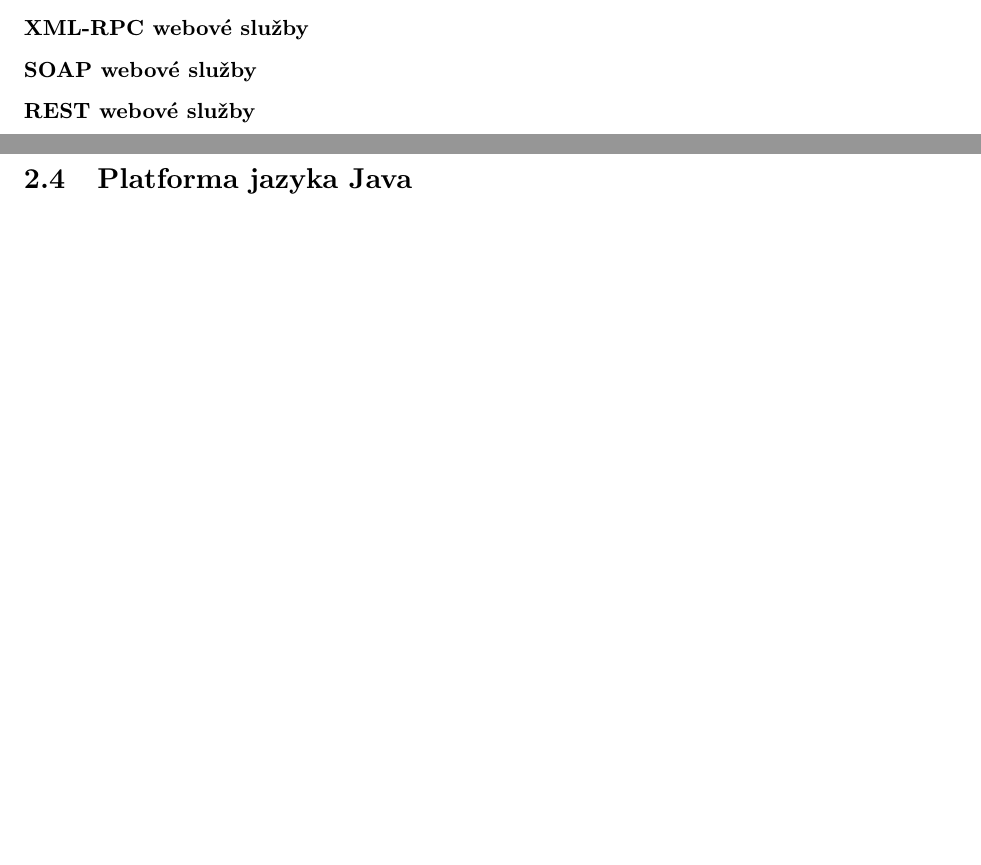
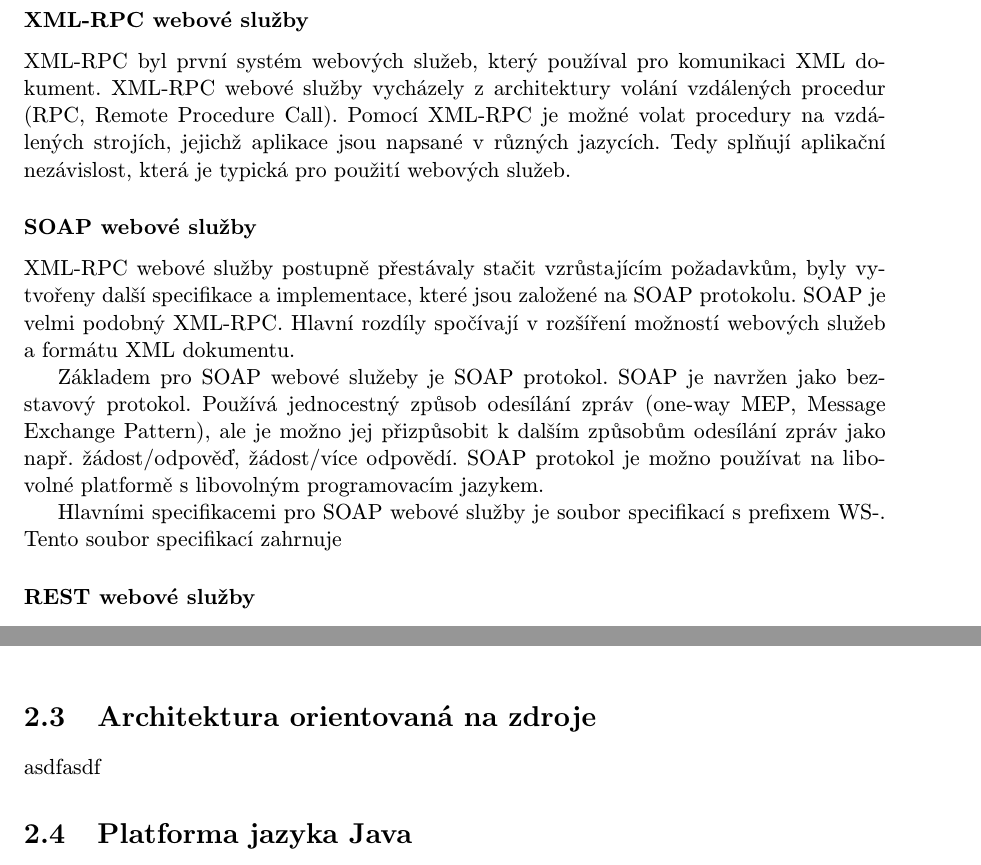
Before and after one commit to Tomas-Zelinka/thesis, a LaTeX thesis (projekt.tex, which reads obsah.tex): two parts of pages 9 and 13 of 20 before the commit and two parts of pages 9 and 13 of 21 after it, joined at a grey line, cut so that both start at the same text, the shorter picture padded with empty space. Compiled offline with pdfLaTeX; the source files are stored in an older character set and shown here as Unicode.

Commit message:
trocha textu

```diff
--- a/obsah.tex
+++ b/obsah.tex
@@ -64,12 +52,23 @@
 
 
 \subsubsection*{XML-RPC webové služby}
+XML-RPC byl první systém webových služeb, který používal pro komunikaci XML dokument. XML-RPC webové služby vycházely z architektury volání vzdálených procedur (RPC, Remote Procedure Call).  Pomocí XML-RPC je možné volat procedury na vzdálených strojích, jejichž aplikace jsou napsané v různých jazycích. Tedy splňují aplikační nezávislost, která je typická pro použití webových služeb.
 
 \subsubsection*{SOAP webové služby}
+XML-RPC webové služby postupně přestávaly stačit vzrůstajícím požadavkům, byly vytvořeny další specifikace a implementace, které jsou založené na SOAP protokolu. SOAP je velmi podobný XML-RPC. Hlavní rozdíly spočívají v rozšíření možností webových služeb a formátu XML dokumentu.
+
+Základem pro SOAP webové služeby je SOAP protokol. SOAP je navržen jako bezstavový protokol. Používá jednocestný způsob odesílání zpráv (one-way MEP, Message Exchange Pattern), ale je možno jej přizpůsobit k dalším způsobům odesílání zpráv jako např. žádost/odpověď, žádost/více odpovědí. SOAP protokol je možno používat na libovolné platformě s libovolným programovacím jazykem.
+
+Hlavními specifikacemi pro SOAP webové služby je soubor specifikací s prefixem WS-. Tento soubor specifikací zahrnuje
+
+\subsubsection*{REST webové služby}
 
 
 
-\subsubsection*{REST webové služby}
+
+
+
+
 
 
 
@@ -159,9 +158,8 @@
 \end{figure}
 \newpage
 
-
-
-
+\section{Architektura orientovaná na zdroje}
+asdfasdf
 
 
 
```
Also changed, not shown: obsah.tex (30 more changed lines).
